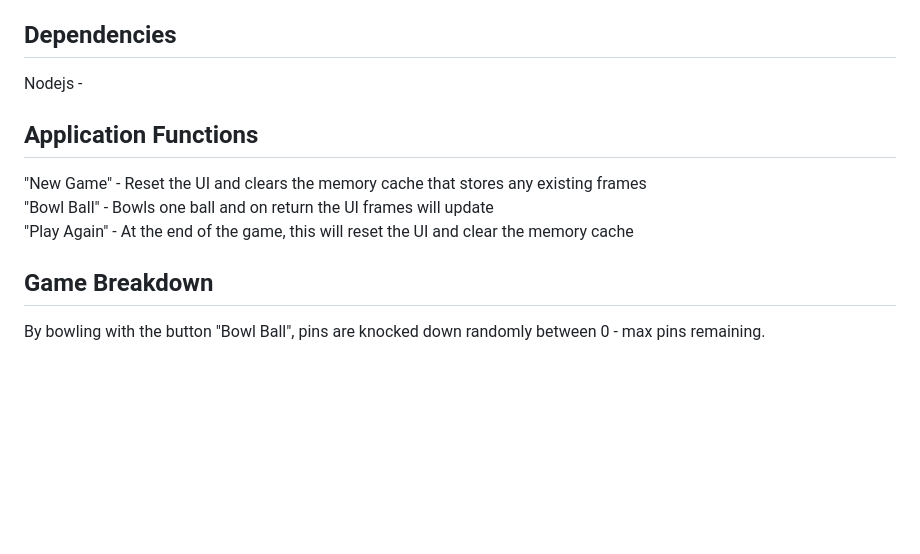
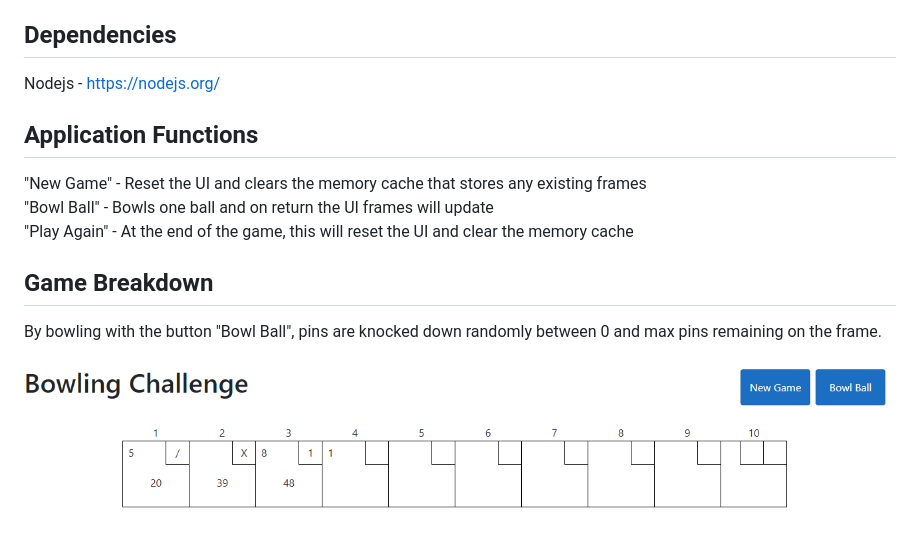
Before and after one commit to jbeckner/Bowling, a Markdown page: README.md, the part around the change. GitHub-like rendering; pictures changed too: image.png (added); blank space fills up the shorter version.

```diff
--- a/README.md
+++ b/README.md
@@ -4,7 +4,7 @@ React/Typescript with .NET CORE (NUnit Tests)
 
 ## Dependencies
 
-Nodejs -
+Nodejs - https://nodejs.org/
 
 ## Application Functions
 
@@ -14,4 +14,6 @@ Nodejs -
 
 ## Game Breakdown
 
-By bowling with the button "Bowl Ball", pins are knocked down randomly between 0 - max pins remaining.
+By bowling with the button "Bowl Ball", pins are knocked down randomly between 0 and max pins remaining on the frame.
+
+![UI Layout](image.png)
```
